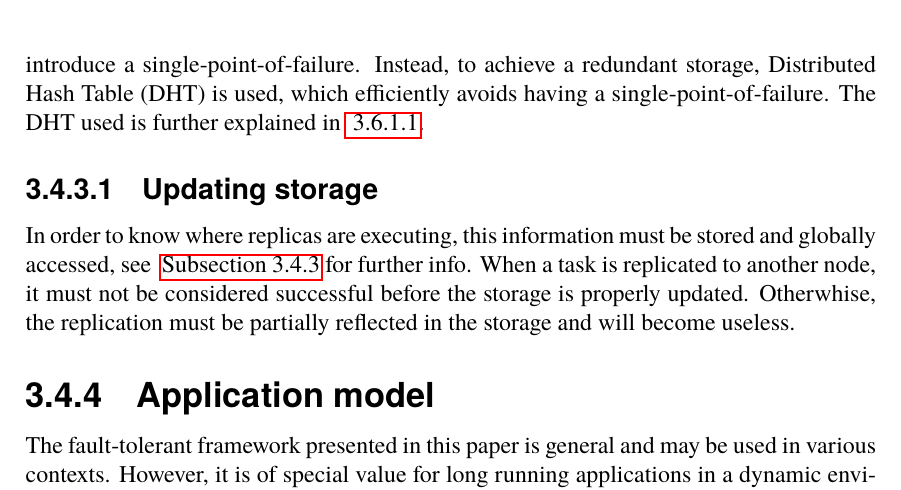
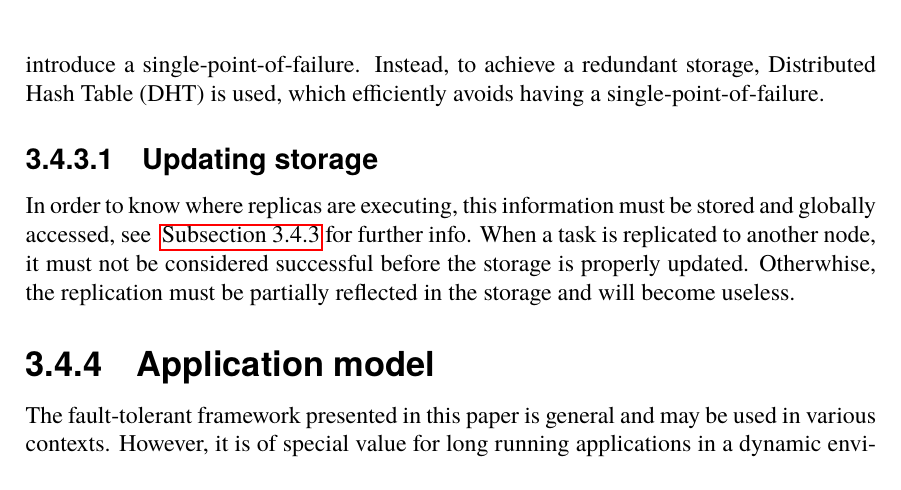
Before and after one commit to PStahl/master_thesis, a LaTeX thesis (report.tex): part of page 26 of 53, cut so that both start at the same text. Compiled offline with pdfLaTeX.

Commit message:
Removed unnecassary reference

```diff
--- a/report.tex
+++ b/report.tex
@@ -569,9 +569,7 @@ Monitoring the system is crucial to achieve full dynamicy in ensuring a certain
 The ability to detect node failures is crucial for knowing when we need to create a new replica in order to keep the desired reliability. To achieve this, a heartbeat system is used, where nodes send a UDP message, called heartbeat, containing the node id to the other nodes in the system. If no heartbeat is received from a node for a certain period of time, the node is assumed dead. The heartbeats are further described in~\autoref{sec:background_monitoring}.
 
 \subsection{Storage of data} \label{subsec:design_storage}
-All information, such as how many replicas are currently executing, and on which nodes they are running, must be globally available. If stored on a single node, e.g. the executing node, that information is lost in the case of failure. Also, if a remote database is used, we introduce a single-point-of-failure. Instead, to achieve a redundant storage, Distributed Hash Table (DHT) is used, which efficiently avoids having a single-point-of-failure. The DHT used is further explained in~\autoref{sec:calvin_storage}.
-
-%Skip reference to Calvin storage? It only says 'not explained in the thesis'
+All information, such as how many replicas are currently executing, and on which nodes they are running, must be globally available. If stored on a single node, e.g. the executing node, that information is lost in the case of failure. Also, if a remote database is used, we introduce a single-point-of-failure. Instead, to achieve a redundant storage, Distributed Hash Table (DHT) is used, which efficiently avoids having a single-point-of-failure.
 
 \subsubsection{Updating storage}
 In order to know where replicas are executing, this information must be stored and globally accessed, see ~\autoref{subsec:design_storage} for further info. When a task is replicated to another node, it must not be considered successful before the storage is properly updated. Otherwhise, the replication must be partially reflected in the storage and will become useless. %TODO this text needs work, I just put it there not to forget about it, not sure it should be here
```
